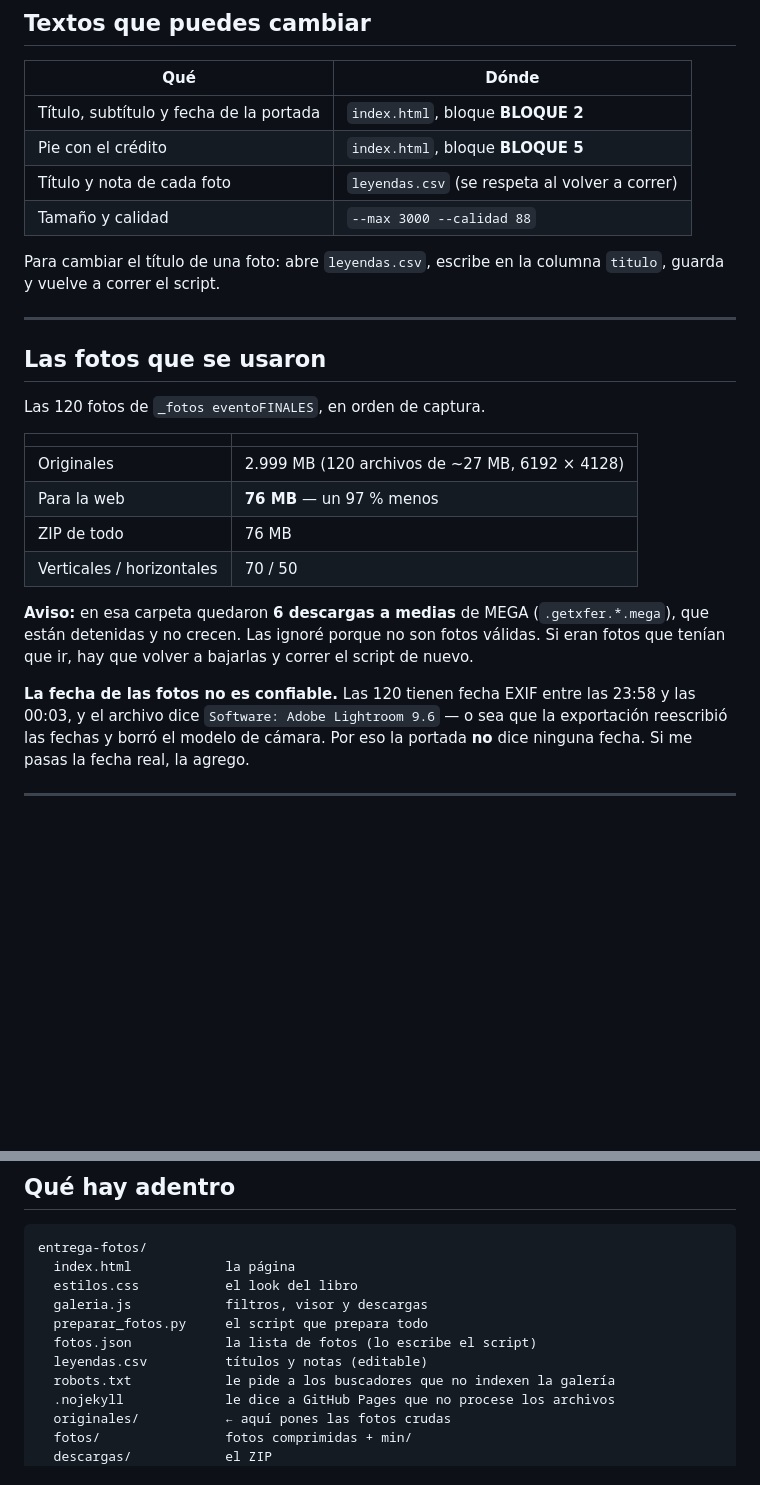
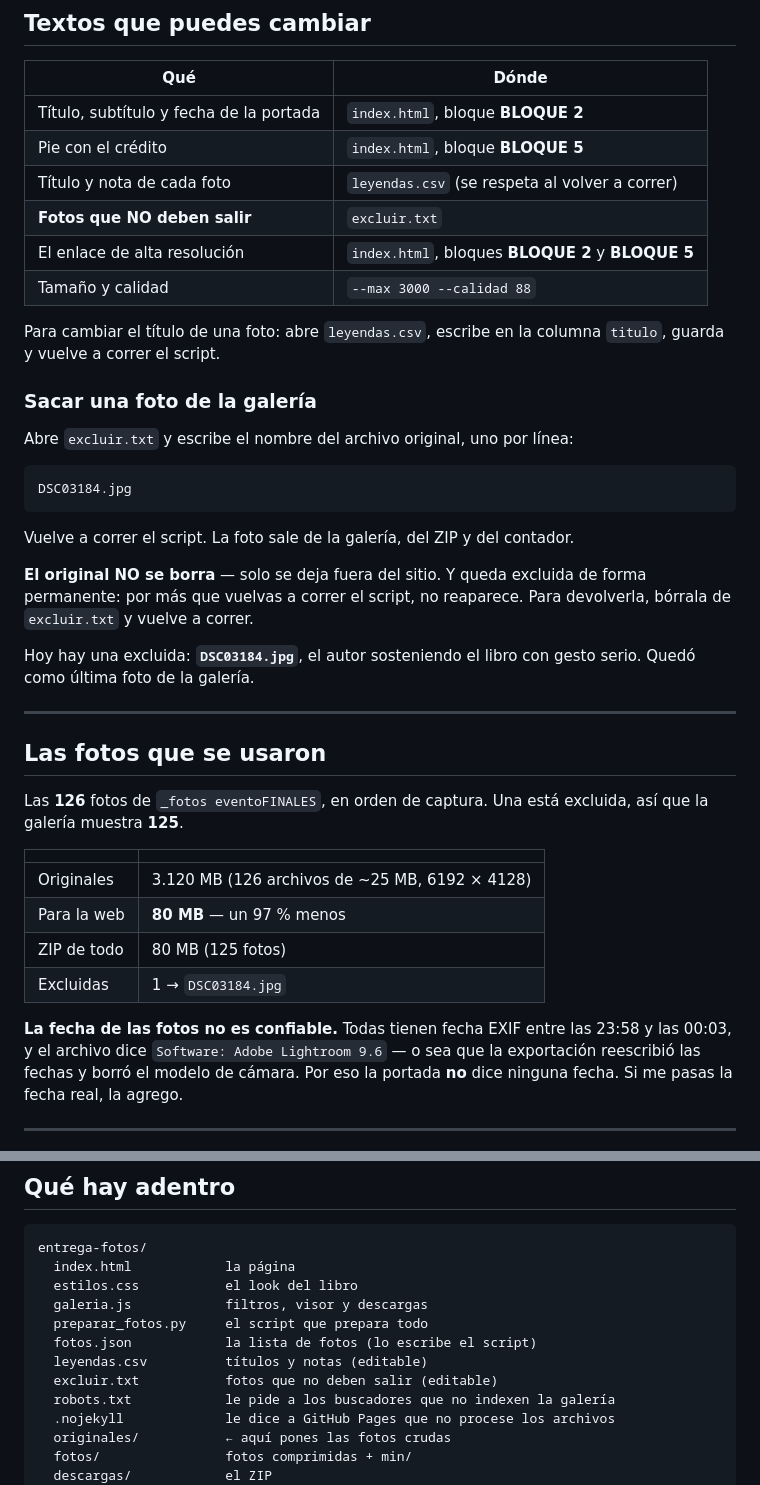
Before and after one commit to carlossilvaurtisa-cmd/rosen-presentacion-2026, a Markdown page: LEEME.md, 2 parts joined by grey strips. Drawn GitHub-style; blank space fills up the shorter version.

Commit message:
Instructivo: como excluir fotos y estado real de la galeria

````diff
--- a/LEEME.md
+++ b/LEEME.md
@@ -84,30 +84,45 @@ Se abre en `http://127.0.0.1:8000/index.html`. Para apagarlo, `Ctrl + C`.
 | Título, subtítulo y fecha de la portada | `index.html`, bloque **BLOQUE 2** |
 | Pie con el crédito | `index.html`, bloque **BLOQUE 5** |
 | Título y nota de cada foto | `leyendas.csv` (se respeta al volver a correr) |
+| **Fotos que NO deben salir** | `excluir.txt` |
+| El enlace de alta resolución | `index.html`, bloques **BLOQUE 2** y **BLOQUE 5** |
 | Tamaño y calidad | `--max 3000 --calidad 88` |
 
 Para cambiar el título de una foto: abre `leyendas.csv`, escribe en la columna
 `titulo`, guarda y vuelve a correr el script.
 
+### Sacar una foto de la galería
+
+Abre `excluir.txt` y escribe el nombre del archivo original, uno por línea:
+
+```
+DSC03184.jpg
+```
+
+Vuelve a correr el script. La foto sale de la galería, del ZIP y del contador.
+
+**El original NO se borra** — solo se deja fuera del sitio. Y queda excluida de
+forma permanente: por más que vuelvas a correr el script, no reaparece. Para
+devolverla, bórrala de `excluir.txt` y vuelve a correr.
+
+Hoy hay una excluida: **`DSC03184.jpg`**, el autor sosteniendo el libro con gesto
+serio. Quedó como última foto de la galería.
+
 ---
 
 ## Las fotos que se usaron
 
-Las 120 fotos de `_fotos eventoFINALES`, en orden de captura.
+Las **126** fotos de `_fotos eventoFINALES`, en orden de captura. Una está
+excluida, así que la galería muestra **125**.
 
 | | |
 |---|---|
-| Originales | 2.999 MB (120 archivos de ~27 MB, 6192 × 4128) |
-| Para la web | **76 MB** — un 97 % menos |
-| ZIP de todo | 76 MB |
-| Verticales / horizontales | 70 / 50 |
+| Originales | 3.120 MB (126 archivos de ~25 MB, 6192 × 4128) |
+| Para la web | **80 MB** — un 97 % menos |
+| ZIP de todo | 80 MB (125 fotos) |
+| Excluidas | 1 → `DSC03184.jpg` |
 
-**Aviso:** en esa carpeta quedaron **6 descargas a medias** de MEGA
-(`.getxfer.*.mega`), que están detenidas y no crecen. Las ignoré porque no son
-fotos válidas. Si eran fotos que tenían que ir, hay que volver a bajarlas y
-correr el script de nuevo.
-
-**La fecha de las fotos no es confiable.** Las 120 tienen fecha EXIF entre las
+**La fecha de las fotos no es confiable.** Todas tienen fecha EXIF entre las
 23:58 y las 00:03, y el archivo dice `Software: Adobe Lightroom 9.6` — o sea que
 la exportación reescribió las fechas y borró el modelo de cámara. Por eso la
 portada **no** dice ninguna fecha. Si me pasas la fecha real, la agrego.
@@ -211,6 +226,7 @@ entrega-fotos/
   preparar_fotos.py     el script que prepara todo
   fotos.json            la lista de fotos (lo escribe el script)
   leyendas.csv          títulos y notas (editable)
+  excluir.txt           fotos que no deben salir (editable)
   robots.txt            le pide a los buscadores que no indexen la galería
   .nojekyll             le dice a GitHub Pages que no procese los archivos
   originales/           ← aquí pones las fotos crudas
````
